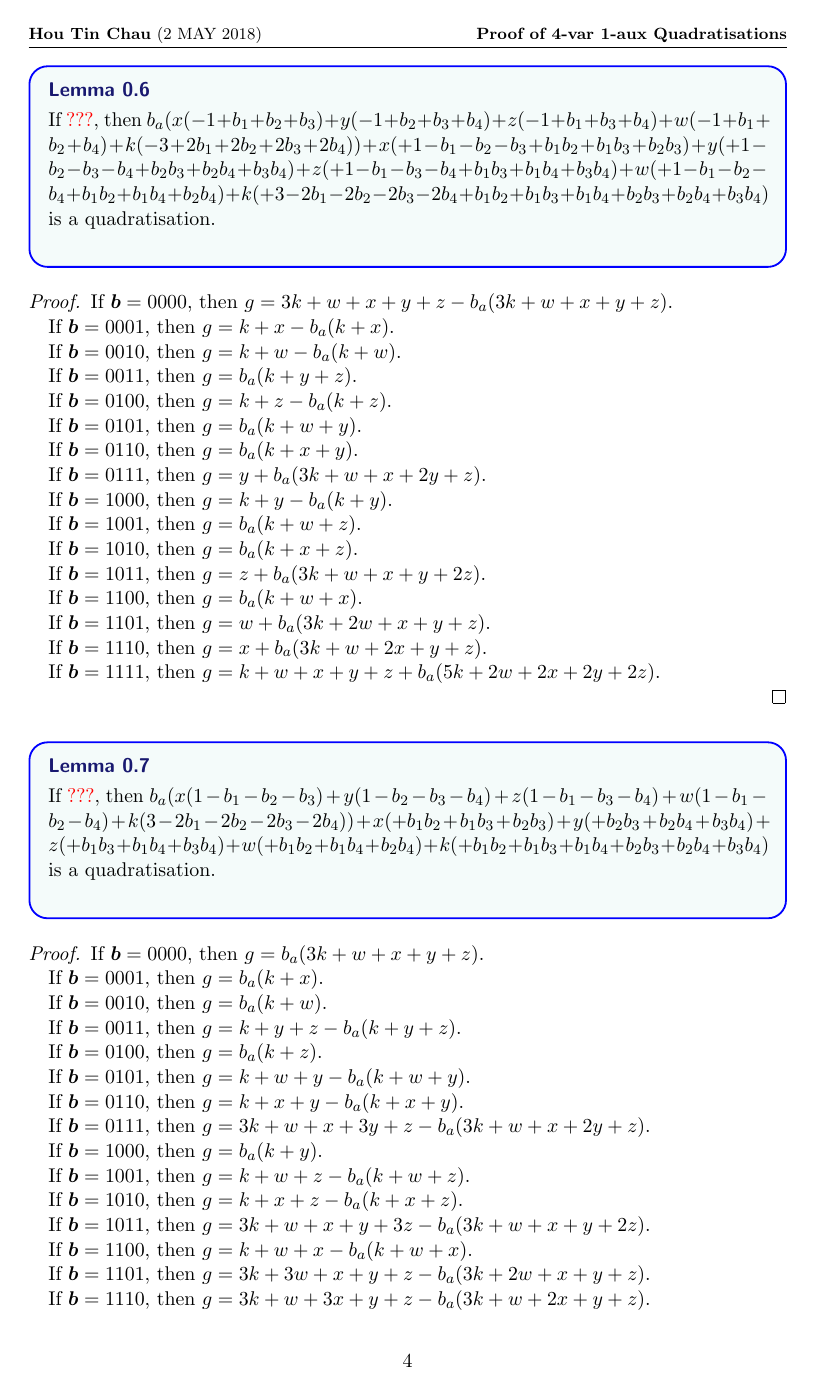
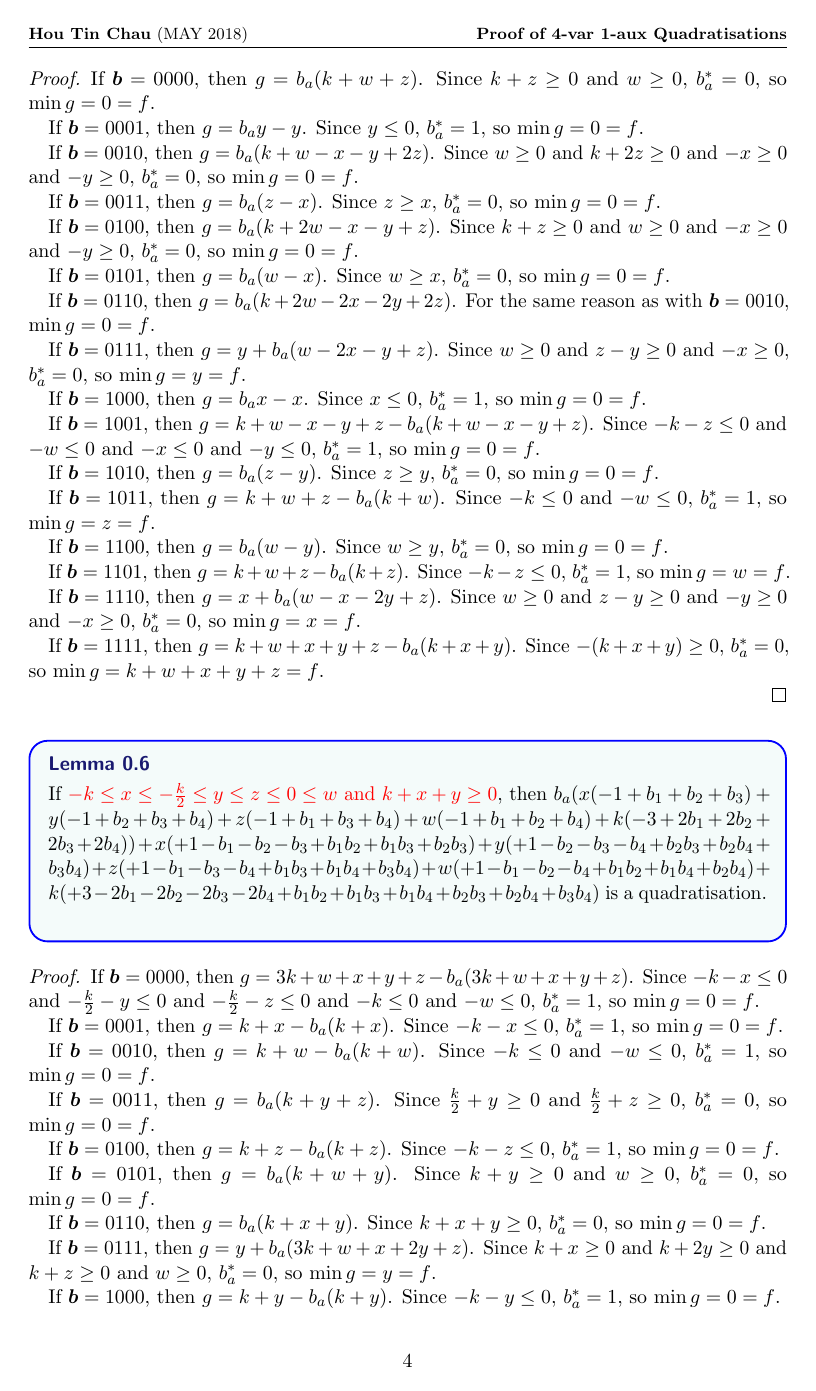
Before and after one commit to HPQC-LABS/QuadratizationCode, a LaTeX document (analyzingResults/proof4var1aux.tex): page 4 of 5 before the commit and page 4 of 6 after it. The pictures show the PDF file analyzingResults/proof4var1aux.pdf that the author committed with the source.

Commit message:
partial proof (cases 3, 4, 5, 6)

```diff
--- a/analyzingResults/proof4var1aux.tex
+++ b/analyzingResults/proof4var1aux.tex
@@ -95,158 +95,221 @@ If $\vc b = 1111$, then $g = w + z + b_a(k + x + y)$. Since $k + x \le 0$ and $y
 
 
 \begin{lemma}
- If \textcolor{red}{???}, then $b_a(x(-1+b_1+b_2+b_3)+y(-1+b_2+b_3+b_4)+z(-1+b_1+b_3+b_4)+w(-1+b_1+b_2+b_4)+k(-3+2b_1+2b_2+2b_3+2b_4))+x(+1 -b_1-b_2-b_3+b_1b_2+b_1b_3+b_2b_3)+y(+1 -b_2-b_3-b_4+b_2b_3+b_2b_4+b_3b_4)+z(+1 -b_1-b_3-b_4+b_1b_3+b_1b_4+b_3b_4)+w(+1 -b_1-b_2-b_4+b_1b_2+b_1b_4+b_2b_4)+k(+3 -2 b_1-2 b_2-2 b_3-2 b_4+b_1b_2+b_1b_3+b_1b_4+b_2b_3+b_2b_4+b_3b_4)$ is a quadratisation.\\
+	If $-k\le x \le -\frac{k}{2} \le y \le 0 \le z \le w $ and $k + x + y \ge 0$, then $b_a(x(-1+b_1+b_2+b_3)+y(-1+b_2+b_3+b_4)+z(-1+b_1+b_3+b_4)+w(-1+b_1+b_2+b_4)+k(-3+2b_1+2b_2+2b_3+2b_4))+x(+1 -b_1-b_2-b_3+b_1b_2+b_1b_3+b_2b_3)+y(+1 -b_2-b_3-b_4+b_2b_3+b_2b_4+b_3b_4)+z(+1 -b_1-b_3-b_4+b_1b_3+b_1b_4+b_3b_4)+w(+1 -b_1-b_2-b_4+b_1b_2+b_1b_4+b_2b_4)+k(+3 -2 b_1-2 b_2-2 b_3-2 b_4+b_1b_2+b_1b_3+b_1b_4+b_2b_3+b_2b_4+b_3b_4)$ is a quadratisation.\\
+ \end{lemma}
+
+\begin{proof}
+If $\vc b = 0000$, then $g = 3k + w + x + y + z - b_a(3k + w + x + y + z)$. Since $-x - k \le 0$ and $-y - k \le 0$ and $-k \le 0$
+and $-z \le 0$ and $-w \le 0$, $b_a^* = 1$, so $\min g = 0 = f$.
+
+If $\vc b = 0001$, then $g = k + x - b_a(k + x)$.
+Since $-k -x \le 0$, $b_a^* = 1$, so $\min g = 0 = f$.
+
+If $\vc b = 0010$, then $g = k + w - b_a(k + w)$.
+Since $-k \le 0$ and $-w \le 0$, $b_a^* = 1$, so $\min g = 0 = f$.
+
+If $\vc b = 0011$, then $g = b_a(k + y + z)$.
+Since $k + y \ge 0 $ and $z \ge 0$, $b_a^* = 0$, so $\min g = 0 = f$.
+
+If $\vc b = 0100$, then $g = k + z - b_a(k + z)$.
+Since $-k \le 0$ and $-z \le 0$, $b_a^* = 1$, so $\min g = 0 = f$.
+
+If $\vc b = 0101$, then $g = b_a(k + w + y)$.
+Since $k + y \ge 0 $ and $w \ge 0$, $b_a^* = 0 $, so $\min g = 0 = f$.
+
+If $\vc b = 0110$, then $g = b_a(k + x + y)$. Since $k + x + y \ge 0$, $b_a^* = 0$, so $\min g = 0 = f$.
+
+If $\vc b = 0111$, then $g = y + b_a(3k + w + x + 2y + z)$. Since $k + x \ge 0$ and $k + 2y \ge 0$ and $k \ge 0 $ and $w \ge z \ge 0$,
+$b_a^* = 0$, so $\min g = y = f$.
+
+If $\vc b = 1000$, then $g = k + y - b_a(k + y)$. Since $-k - y \le 0$, $b_a^* = 1$, so $\min g = 0 = f$.
+
+If $\vc b = 1001$, then $g = b_a(k + w + z)$.
+Since $k$ and $w$ and $z \ge 0$, $b_a^* = 0$, so $\min g = 0 = f$.
+
+If $\vc b = 1010$, then $g = b_a(k + x + z)$.
+Since $k + x \ge 0 $ and $z \ge 0$, $b_a^* = 0$, so $\min g = 0 = f$.
+
+If $\vc b = 1011$, then $g = z + b_a(3k + w + x + y + 2z)$.
+Since $k + x \ge 0$ and $k + y \ge 0$ and $k \ge 0 $ and $w \ge z \ge 0 $, $b_a^* = 0$, so $\min g = z = f$.
+
+If $\vc b = 1100$, then $g = b_a(k + w + x)$.
+Since $k + x \ge 0$ and $w \ge 0$, $b_a^* = 0$, so $\min g = 0 = f$.
+
+If $\vc b = 1101$, then $g = w + b_a(3k + 2w + x + y + z)$.
+Since $k + x \ge 0 $ and $k + y \ge 0 $ and $k \ge 0 $ and $w \ge z \ge 0$, $b_a^* = 0$, so $\min g = w = f$.
+
+If $\vc b = 1110$, then $g = x + b_a(3k + w + 2x + y + z)$.
+Since $2k + 2x \ge 0$ and $k + y \ge 0$ and $w \ge z \ge 0$, $b_a^* = 0$, so $\min g = x = f$.
+
+If $\vc b = 1111$, then $g = k + w + x + y + z + b_a(5k + 2w + 2x + 2y + 2z)$.
+Since $2k + 2x \ge 0$ and $2k + 2y \ge 0$ and $k \ge 0$ and $w \ge z \ge 0$, $b_a^* = 0$, so $\min g = k + w + x + y + z = f$.
+
+\end{proof}
+
+\begin{lemma}
+ If $-k\le x \le -\frac{k}{2} \le y \le 0 \le z \le w $ and $k + x + y \le 0$, then $b_a(x(+b_1-b_2-b_3)+y(-b_2-b_3+b_4)+z(1-b_1+b_3-b_4)+w(1-b_1+b_2-b_4)+k(1-b_1-b_4))+x(-b_1+b_1b_2+b_1b_3)+y(-b_4+b_2b_4+b_3b_4)+z(+b_1b_4)+w(+b_1b_4)+k(+b_1b_4)$ is a quadratisation.\\
+ \end{lemma}
+
+\begin{proof}
+If $\vc b = 0000$, then $g = b_a(k + w + z)$.
+Since $k$ and $ w $ and $z \ge 0$, $b_a^* = 0$, so $\min g = 0 = f$.
+
+If $\vc b = 0001$, then $g = b_ay - y$.
+Since $y \le 0$, $b_a^* = 1$, so $\min g = 0 = f$.
+
+If $\vc b = 0010$, then $g = b_a(k + w - x - y + 2z)$.
+Since $-x, -y, z, w,$ and $k$ are all non-negative, $b_a^* = 0$, so $\min g = 0 = f$.
+
+If $\vc b = 0011$, then $g = b_a(z - x)$.
+Since $z \ge x$, $b_a^* = 0$, so $\min g = 0 = f$.
+
+If $\vc b = 0100$, then $g = b_a(k + 2w - x - y + z)$.
+For the same reason as with $\vc b = 0010$ we have $\min g = 0 = f$.
+
+If $\vc b = 0101$, then $g = b_a(w - x)$.
+Since $w \ge x$, $b_a^* = 0$, so $\min g = 0 = f$.
+
+If $\vc b = 0110$, then $g = b_a(k + 2w - 2x - 2y + 2z)$.
+For the same reason as with $\vc b = 0010$ we have $\min g = 0 = f$.
+
+If $\vc b = 0111$, then $g = y + b_a(w - 2x - y + z)$.
+For the same reason as with $\vc b = 0010$ we have $\min g = y = f$.
+
+
+If $\vc b = 1000$, then $g = b_ax - x$.
+Since $x \le 0$, $b_a^* = 1$, so $\min g = 0 = f$.
+
+If $\vc b = 1001$, then $g = k + w - x - y + z - b_a(k + w - x - y + z)$.
+Since $-k, -w, x, y $ and $-z$ are all non-positive, $b_a^* = 1$, so $\min g = 0 = f$.
+
+If $\vc b = 1010$, then $g = b_a(z - y)$.
+Since $z \ge y$, $b_a^* = 0$, so $\min g = 0 = f$.
+
+If $\vc b = 1011$, then $g = k + w + z - b_a(k + w)$.
+Since $-k$ and $-w \le 0$, $b_a^* = 1$, so $\min g = z = f$.
+
+If $\vc b = 1100$, then $g = b_a(w - y)$.
+Since $w \ge y$, $b_a^* = 0$, so $\min g = 0 = f$.
+
+If $\vc b = 1101$, then $g = k + w + z - b_a(k + z)$.
+Since $-k$ and $-z \le 0$, $b_a^* = 1$, so $\min g = w = f$.
+
+If $\vc b = 1110$, then $g = x + b_a(w - x - 2y + z)$.
+For the same reason as with $\vc b = 0010$ we have $\min g = y = f$.
+
+If $\vc b = 1111$, then $g = k + w + x + y + z - b_a(k + x + y)$.
+Since $-(k+x+y) \ge 0$, $b_a^* = 0$, so $\min g = k + w + x + y + z = f$.
+\end{proof}
+
+\begin{lemma}
+	If $-k\le x \le -\frac{k}{2} \le y \le z \le 0 \le w$ and $k + x+ y \le 0$, then $b_a(x(+b_1-b_2-b_3)+y(-b_2-b_3+b_4)+z(1-b_1+b_3-b_4)+w(1-b_1+b_2-b_4)+k(1-b_1-b_4))+x(-b_1+b_1b_2+b_1b_3)+y(-b_4+b_2b_4+b_3b_4)+z(+b_1b_4)+w(+b_1b_4)+k(+b_1b_4)$ is a quadratisation.\\
+ \end{lemma}
+
+\begin{proof}
+If $\vc b = 0000$, then $g = b_a(k + w + z)$.
+Since $k + z \ge 0 $ and $w \ge 0$, $b_a^* = 0$, so $\min g = 0 = f$.
+
+If $\vc b = 0001$, then $g = b_ay - y$.
+Since $y \le 0$, $b_a^* = 1$, so $\min g = 0 = f$.
+
+If $\vc b = 0010$, then $g = b_a(k + w - x - y + 2z)$.
+Since $w \ge 0 $ and $k + 2z \ge 0$ and $-x \ge 0$ and $-y \ge 0$, $b_a^* = 0$, so $\min g = 0 = f$.
+
+If $\vc b = 0011$, then $g = b_a(z - x)$.
+Since $z \ge x$, $b_a^* = 0$, so $\min g = 0 = f$.
+
+If $\vc b = 0100$, then $g = b_a(k + 2w - x - y + z)$.
+Since $k + z \ge 0$ and $w \ge 0$ and $-x \ge 0$ and $-y \ge 0$, $b_a^* = 0 $, so $\min g = 0 = f$.
+
+If $\vc b = 0101$, then $g = b_a(w - x)$.
+Since $w \ge x$, $b_a^* = 0$, so $\min g = 0 = f$.
+
+If $\vc b = 0110$, then $g = b_a(k + 2w - 2x - 2y + 2z)$.
+For the same reason as with $\vc b = 0010$, $\min g = 0 = f$.
+
+If $\vc b = 0111$, then $g = y + b_a(w - 2x - y + z)$.
+Since $w \ge 0$ and $z-y \ge 0$ and $-x \ge 0$, $b_a^* = 0$, so $\min g = y = f$.
+
+If $\vc b = 1000$, then $g = b_ax - x$.
+Since $x \le 0$, $b_a^* = 1$, so $\min g = 0 = f$.
+
+If $\vc b = 1001$, then $g = k + w - x - y + z - b_a(k + w - x - y + z)$.
+Since $-k - z \le 0$ and $-w \le 0$ and $-x \le 0 $ and $-y \le 0$, $b_a^* = 1$, so $\min g = 0 = f$.
+
+If $\vc b = 1010$, then $g = b_a(z - y)$.
+Since $z \ge y$, $b_a^* = 0$, so $\min g = 0 = f$.
+
+If $\vc b = 1011$, then $g = k + w + z - b_a(k + w)$.
+Since $-k \le 0$ and $-w \le 0$, $b_a^* = 1$, so $\min g = z = f$.
+
+If $\vc b = 1100$, then $g = b_a(w - y)$.
+Since $w \ge y$, $b_a^* = 0$, so $\min g = 0 = f$.
+
+If $\vc b = 1101$, then $g = k + w + z - b_a(k + z)$.
+Since $-k - z \le 0$, $b_a^* = 1$, so $\min g = w = f$.
+
+If $\vc b = 1110$, then $g = x + b_a(w - x - 2y + z)$.
+Since $w \ge 0$ and $z - y \ge 0$ and $-y \ge 0$ and $-x \ge 0$, $b_a^* = 0$, so $\min g = x = f$.
+
+If $\vc b = 1111$, then $g = k + w + x + y + z - b_a(k + x + y)$.
+Since $-(k + x + y) \ge 0$, $b_a^* = 0$, so $\min g = k + w + x + y + z = f$.
+
+\end{proof}
+
+\begin{lemma}
+ If \textcolor{red}{$-k\le x \le -\frac{k}{2} \le y \le z \le 0 \le w$ and $k + x+ y \ge 0$}, then $b_a(x(-1+b_1+b_2+b_3)+y(-1+b_2+b_3+b_4)+z(-1+b_1+b_3+b_4)+w(-1+b_1+b_2+b_4)+k(-3+2b_1+2b_2+2b_3+2b_4))+x(+1 -b_1-b_2-b_3+b_1b_2+b_1b_3+b_2b_3)+y(+1 -b_2-b_3-b_4+b_2b_3+b_2b_4+b_3b_4)+z(+1 -b_1-b_3-b_4+b_1b_3+b_1b_4+b_3b_4)+w(+1 -b_1-b_2-b_4+b_1b_2+b_1b_4+b_2b_4)+k(+3 -2 b_1-2 b_2-2 b_3-2 b_4+b_1b_2+b_1b_3+b_1b_4+b_2b_3+b_2b_4+b_3b_4)$ is a quadratisation.\\
  \end{lemma}
 
 \begin{proof}
 If $\vc b = 0000$, then $g = 3k + w + x + y + z - b_a(3k + w + x + y + z)$.
+Since $-k - x \le 0$ and $-\frac{k}{2} - y \le 0$ and $-\frac{k}{2} - z \le 0$ and $-k \le 0$ and $-w \le 0$,
+$b_a^* = 1$, so $\min g = 0 = f$.
 
 If $\vc b = 0001$, then $g = k + x - b_a(k + x)$.
+Since $-k - x \le 0$, $b_a^* = 1$, so $\min g = 0 = f$.
 
 If $\vc b = 0010$, then $g = k + w - b_a(k + w)$.
+Since $-k \le 0$ and $-w \le 0$, $b_a^* = 1$, so $\min g = 0 = f$.
 
 If $\vc b = 0011$, then $g = b_a(k + y + z)$.
+Since  $\frac{k}{2} + y \ge 0$ and $\frac{k}{2} + z \ge 0$, $b_a^* = 0$, so $\min g = 0 = f$.
 
 If $\vc b = 0100$, then $g = k + z - b_a(k + z)$.
+Since $-k - z \le 0$, $b_a^* = 1$, so $\min g = 0 = f$.
 
 If $\vc b = 0101$, then $g = b_a(k + w + y)$.
+Since $k + y \ge 0$ and $w \ge 0$, $b_a^* = 0$, so $\min g = 0 = f$.
 
 If $\vc b = 0110$, then $g = b_a(k + x + y)$.
+Since $k + x + y \ge 0$, $b_a^* = 0$, so $\min g = 0 = f$.
 
 If $\vc b = 0111$, then $g = y + b_a(3k + w + x + 2y + z)$.
+Since $k + x \ge 0 $ and $k + 2y \ge 0 $ and $k + z \ge 0$ and $w \ge 0 $, $b_a^* = 0$, so $\min g = y = f$.
 
 If $\vc b = 1000$, then $g = k + y - b_a(k + y)$.
+Since $-k - y \le 0$, $b_a^* = 1$, so $\min g = 0 = f$.
 
 If $\vc b = 1001$, then $g = b_a(k + w + z)$.
+Since $k + z \ge 0$ and $w \ge 0$, $b_a^* = 0$, so $\min g = 0 = f$.
 
 If $\vc b = 1010$, then $g = b_a(k + x + z)$.
+Since $k + x + z \ge k + x + y \ge 0$, $b_a^* = 0$, so $\min g = 0 = f$.
 
 If $\vc b = 1011$, then $g = z + b_a(3k + w + x + y + 2z)$.
+Since $k + x \ge 0 $ and $k + y \ge 0$ and $k + 2z \ge 0$ and $w \ge 0$, $b_a^* = 0$, so $\min g = z = f$.
 
 If $\vc b = 1100$, then $g = b_a(k + w + x)$.
+Since $k + x \ge 0$ and $w \ge 0$, $b_a^* = 0$, so $\min g = 0 = f$.
 
 If $\vc b = 1101$, then $g = w + b_a(3k + 2w + x + y + z)$.
+Since $k + x\ge 0 $ and $k + y \ge 0$ and $k + z \ge 0$ and $w \ge 0$, $b_a^* = 0$, so $\min g = w = f$.
 
 If $\vc b = 1110$, then $g = x + b_a(3k + w + 2x + y + z)$.
+Since $2k + 2x \ge 0$ and $\frac{k}{2} + y \ge 0$ and $\frac{k}{2} + z \ge 0$ and $w \ge 0$, $b_a^* = 0$, so $\min g = x = f$.
 
 If $\vc b = 1111$, then $g = k + w + x + y + z + b_a(5k + 2w + 2x + 2y + 2z)$.
-
-\end{proof}
-
-\begin{lemma}
- If \textcolor{red}{???}, then $b_a(x(+b_1-b_2-b_3)+y(-b_2-b_3+b_4)+z(1-b_1+b_3-b_4)+w(1-b_1+b_2-b_4)+k(1-b_1-b_4))+x(-b_1+b_1b_2+b_1b_3)+y(-b_4+b_2b_4+b_3b_4)+z(+b_1b_4)+w(+b_1b_4)+k(+b_1b_4)$ is a quadratisation.\\
- \end{lemma}
-
-\begin{proof}
-If $\vc b = 0000$, then $g = b_a(k + w + z)$.
-
-If $\vc b = 0001$, then $g = b_ay - y$.
-
-If $\vc b = 0010$, then $g = b_a(k + w - x - y + 2z)$.
-
-If $\vc b = 0011$, then $g = -b_a(x - z)$.
-
-If $\vc b = 0100$, then $g = b_a(k + 2w - x - y + z)$.
-
-If $\vc b = 0101$, then $g = b_a(w - x)$.
-
-If $\vc b = 0110$, then $g = b_a(k + 2w - 2x - 2y + 2z)$.
-
-If $\vc b = 0111$, then $g = y + b_a(w - 2x - y + z)$.
-
-If $\vc b = 1000$, then $g = b_ax - x$.
-
-If $\vc b = 1001$, then $g = k + w - x - y + z - b_a(k + w - x - y + z)$.
-
-If $\vc b = 1010$, then $g = -b_a(y - z)$.
-
-If $\vc b = 1011$, then $g = k + w + z - b_a(k + w)$.
-
-If $\vc b = 1100$, then $g = b_a(w - y)$.
-
-If $\vc b = 1101$, then $g = k + w + z - b_a(k + z)$.
-
-If $\vc b = 1110$, then $g = x + b_a(w - x - 2y + z)$.
-
-If $\vc b = 1111$, then $g = k + w + x + y + z - b_a(k + x + y)$.
-
-\end{proof}
-
-\begin{lemma}
- If \textcolor{red}{???}, then $b_a(x(+b_1-b_2-b_3)+y(-b_2-b_3+b_4)+z(1-b_1+b_3-b_4)+w(1-b_1+b_2-b_4)+k(1-b_1-b_4))+x(-b_1+b_1b_2+b_1b_3)+y(-b_4+b_2b_4+b_3b_4)+z(+b_1b_4)+w(+b_1b_4)+k(+b_1b_4)$ is a quadratisation.\\
- \end{lemma}
-
-\begin{proof}
-If $\vc b = 0000$, then $g = b_a(k + w + z)$.
-
-If $\vc b = 0001$, then $g = b_ay - y$.
-
-If $\vc b = 0010$, then $g = b_a(k + w - x - y + 2z)$.
-
-If $\vc b = 0011$, then $g = -b_a(x - z)$.
-
-If $\vc b = 0100$, then $g = b_a(k + 2w - x - y + z)$.
-
-If $\vc b = 0101$, then $g = b_a(w - x)$.
-
-If $\vc b = 0110$, then $g = b_a(k + 2w - 2x - 2y + 2z)$.
-
-If $\vc b = 0111$, then $g = y + b_a(w - 2x - y + z)$.
-
-If $\vc b = 1000$, then $g = b_ax - x$.
-
-If $\vc b = 1001$, then $g = k + w - x - y + z - b_a(k + w - x - y + z)$.
-
-If $\vc b = 1010$, then $g = -b_a(y - z)$.
-
-If $\vc b = 1011$, then $g = k + w + z - b_a(k + w)$.
-
-If $\vc b = 1100$, then $g = b_a(w - y)$.
-
-If $\vc b = 1101$, then $g = k + w + z - b_a(k + z)$.
-
-If $\vc b = 1110$, then $g = x + b_a(w - x - 2y + z)$.
-
-If $\vc b = 1111$, then $g = k + w + x + y + z - b_a(k + x + y)$.
-
-\end{proof}
-
-\begin{lemma}
- If \textcolor{red}{???}, then $b_a(x(-1+b_1+b_2+b_3)+y(-1+b_2+b_3+b_4)+z(-1+b_1+b_3+b_4)+w(-1+b_1+b_2+b_4)+k(-3+2b_1+2b_2+2b_3+2b_4))+x(+1 -b_1-b_2-b_3+b_1b_2+b_1b_3+b_2b_3)+y(+1 -b_2-b_3-b_4+b_2b_3+b_2b_4+b_3b_4)+z(+1 -b_1-b_3-b_4+b_1b_3+b_1b_4+b_3b_4)+w(+1 -b_1-b_2-b_4+b_1b_2+b_1b_4+b_2b_4)+k(+3 -2 b_1-2 b_2-2 b_3-2 b_4+b_1b_2+b_1b_3+b_1b_4+b_2b_3+b_2b_4+b_3b_4)$ is a quadratisation.\\
- \end{lemma}
-
-\begin{proof}
-If $\vc b = 0000$, then $g = 3k + w + x + y + z - b_a(3k + w + x + y + z)$.
-
-If $\vc b = 0001$, then $g = k + x - b_a(k + x)$.
-
-If $\vc b = 0010$, then $g = k + w - b_a(k + w)$.
-
-If $\vc b = 0011$, then $g = b_a(k + y + z)$.
-
-If $\vc b = 0100$, then $g = k + z - b_a(k + z)$.
-
-If $\vc b = 0101$, then $g = b_a(k + w + y)$.
-
-If $\vc b = 0110$, then $g = b_a(k + x + y)$.
-
-If $\vc b = 0111$, then $g = y + b_a(3k + w + x + 2y + z)$.
-
-If $\vc b = 1000$, then $g = k + y - b_a(k + y)$.
-
-If $\vc b = 1001$, then $g = b_a(k + w + z)$.
-
-If $\vc b = 1010$, then $g = b_a(k + x + z)$.
-
-If $\vc b = 1011$, then $g = z + b_a(3k + w + x + y + 2z)$.
-
-If $\vc b = 1100$, then $g = b_a(k + w + x)$.
-
-If $\vc b = 1101$, then $g = w + b_a(3k + 2w + x + y + z)$.
-
-If $\vc b = 1110$, then $g = x + b_a(3k + w + 2x + y + z)$.
-
-If $\vc b = 1111$, then $g = k + w + x + y + z + b_a(5k + 2w + 2x + 2y + 2z)$.
+Since $2k + 2x \ge 0$ and $ k + 2y \ge 0$ and $k + 2z \ge 0$ and $k \ge 0$ and $w \ge 0$, $b_a^* = 0$, so $\min g = k + w + x + y + z = f$.
 
 \end{proof}
 
```
Also changed, not shown: analyzingResults/proof4var1aux.pdf, analyzingResults/proof4var1aux.tex (2 more changed lines).
